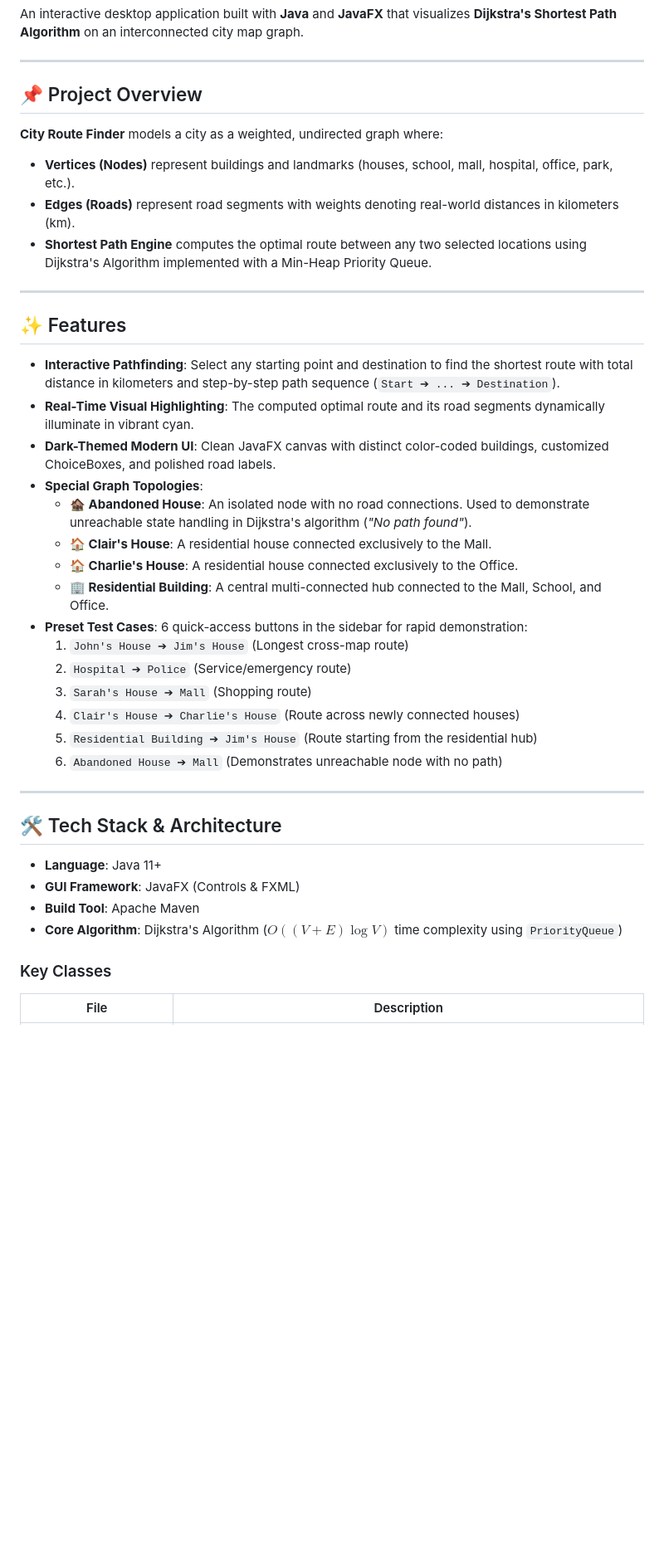
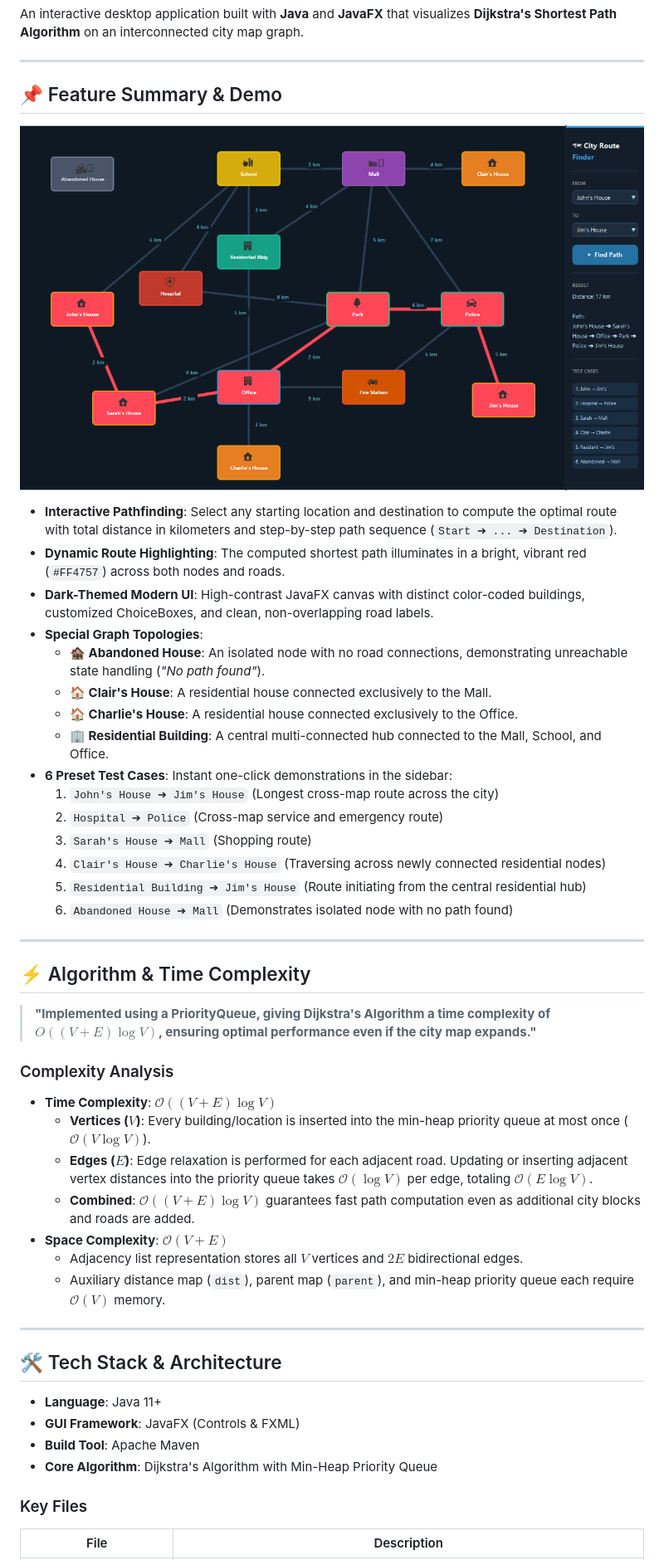
Before and after one commit to Amaanstilcodes/DsMiniProject, a Markdown page: README.md, the part around one of its changes. Shown at 83% size. GitHub-like rendering; pictures changed too: screenshot.png (added); blank space fills up the shorter version.

Commit message:
docs: add application screenshot and detailed Dijkstra time complexity analysis to README

```diff
--- a/README.md
+++ b/README.md
@@ -4,32 +4,41 @@ An interactive desktop application built with **Java** and **JavaFX** that visua
 
 ---
 
-## 📌 Project Overview
+## 📌 Feature Summary & Demo
 
-**City Route Finder** models a city as a weighted, undirected graph where:
-- **Vertices (Nodes)** represent buildings and landmarks (houses, school, mall, hospital, office, park, etc.).
-- **Edges (Roads)** represent road segments with weights denoting real-world distances in kilometers (km).
-- **Shortest Path Engine** computes the optimal route between any two selected locations using Dijkstra's Algorithm implemented with a Min-Heap Priority Queue.
+![City Route Finder UI](screenshot.png)
+
+- **Interactive Pathfinding**: Select any starting location and destination to compute the optimal route with total distance in kilometers and step-by-step path sequence (`Start ➔ ... ➔ Destination`).
+- **Dynamic Route Highlighting**: The computed shortest path illuminates in a bright, vibrant red (`#FF4757`) across both nodes and roads.
+- **Dark-Themed Modern UI**: High-contrast JavaFX canvas with distinct color-coded buildings, customized ChoiceBoxes, and clean, non-overlapping road labels.
+- **Special Graph Topologies**:
+  - **🏚️ Abandoned House**: An isolated node with no road connections, demonstrating unreachable state handling (*"No path found"*).
+  - **🏠 Clair's House**: A residential house connected exclusively to the Mall.
+  - **🏠 Charlie's House**: A residential house connected exclusively to the Office.
+  - **🏢 Residential Building**: A central multi-connected hub connected to the Mall, School, and Office.
+- **6 Preset Test Cases**: Instant one-click demonstrations in the sidebar:
+  1. `John's House ➔ Jim's House` (Longest cross-map route across the city)
+  2. `Hospital ➔ Police` (Cross-map service and emergency route)
+  3. `Sarah's House ➔ Mall` (Shopping route)
+  4. `Clair's House ➔ Charlie's House` (Traversing across newly connected residential nodes)
+  5. `Residential Building ➔ Jim's House` (Route initiating from the central residential hub)
+  6. `Abandoned House ➔ Mall` (Demonstrates isolated node with no path found)
 
 ---
 
-## ✨ Features
+## ⚡ Algorithm & Time Complexity
 
-- **Interactive Pathfinding**: Select any starting point and destination to find the shortest route with total distance in kilometers and step-by-step path sequence (`Start ➔ ... ➔ Destination`).
-- **Real-Time Visual Highlighting**: The computed optimal route and its road segments dynamically illuminate in vibrant cyan.
-- **Dark-Themed Modern UI**: Clean JavaFX canvas with distinct color-coded buildings, customized ChoiceBoxes, and polished road labels.
-- **Special Graph Topologies**:
-  - **🏚️ Abandoned House**: An isolated node with no road connections. Used to demonstrate unreachable state handling in Dijkstra's algorithm (*"No path found"*).
-  - **🏠 Clair's House**: A residential house connected exclusively to the Mall.
-  - **🏠 Charlie's House**: A residential house connected exclusively to the Office.
-  - **🏢 Residential Building**: A central multi-connected hub connected to the Mall, School, and Office.
-- **Preset Test Cases**: 6 quick-access buttons in the sidebar for rapid demonstration:
-  1. `John's House ➔ Jim's House` (Longest cross-map route)
-  2. `Hospital ➔ Police` (Service/emergency route)
-  3. `Sarah's House ➔ Mall` (Shopping route)
-  4. `Clair's House ➔ Charlie's House` (Route across newly connected houses)
-  5. `Residential Building ➔ Jim's House` (Route starting from the residential hub)
-  6. `Abandoned House ➔ Mall` (Demonstrates unreachable node with no path)
+> **"Implemented using a PriorityQueue, giving Dijkstra's Algorithm a time complexity of $O((V + E) \log V)$, ensuring optimal performance even if the city map expands."**
+
+### Complexity Analysis
+
+- **Time Complexity**: **$\mathcal{O}((V + E) \log V)$**
+  - **Vertices ($V$)**: Every building/location is inserted into the min-heap priority queue at most once ($\mathcal{O}(V \log V)$).
+  - **Edges ($E$)**: Edge relaxation is performed for each adjacent road. Updating or inserting adjacent vertex distances into the priority queue takes $\mathcal{O}(\log V)$ per edge, totaling $\mathcal{O}(E \log V)$.
+  - **Combined**: $\mathcal{O}((V + E) \log V)$ guarantees fast path computation even as additional city blocks and roads are added.
+- **Space Complexity**: **$\mathcal{O}(V + E)$**
+  - Adjacency list representation stores all $V$ vertices and $2E$ bidirectional edges.
+  - Auxiliary distance map (`dist`), parent map (`parent`), and min-heap priority queue each require $\mathcal{O}(V)$ memory.
 
 ---
 
@@ -38,9 +47,9 @@ An interactive desktop application built with **Java** and **JavaFX** that visua
 - **Language**: Java 11+
 - **GUI Framework**: JavaFX (Controls & FXML)
 - **Build Tool**: Apache Maven
-- **Core Algorithm**: Dijkstra's Algorithm ($O((V + E) \log V)$ time complexity using `PriorityQueue`)
+- **Core Algorithm**: Dijkstra's Algorithm with Min-Heap Priority Queue
 
-### Key Classes
+### Key Files
 
 | File | Description |
 |---|---|
```
Also changed, not shown: other parts of README.md (+4 -3 lines), 4 other files.
